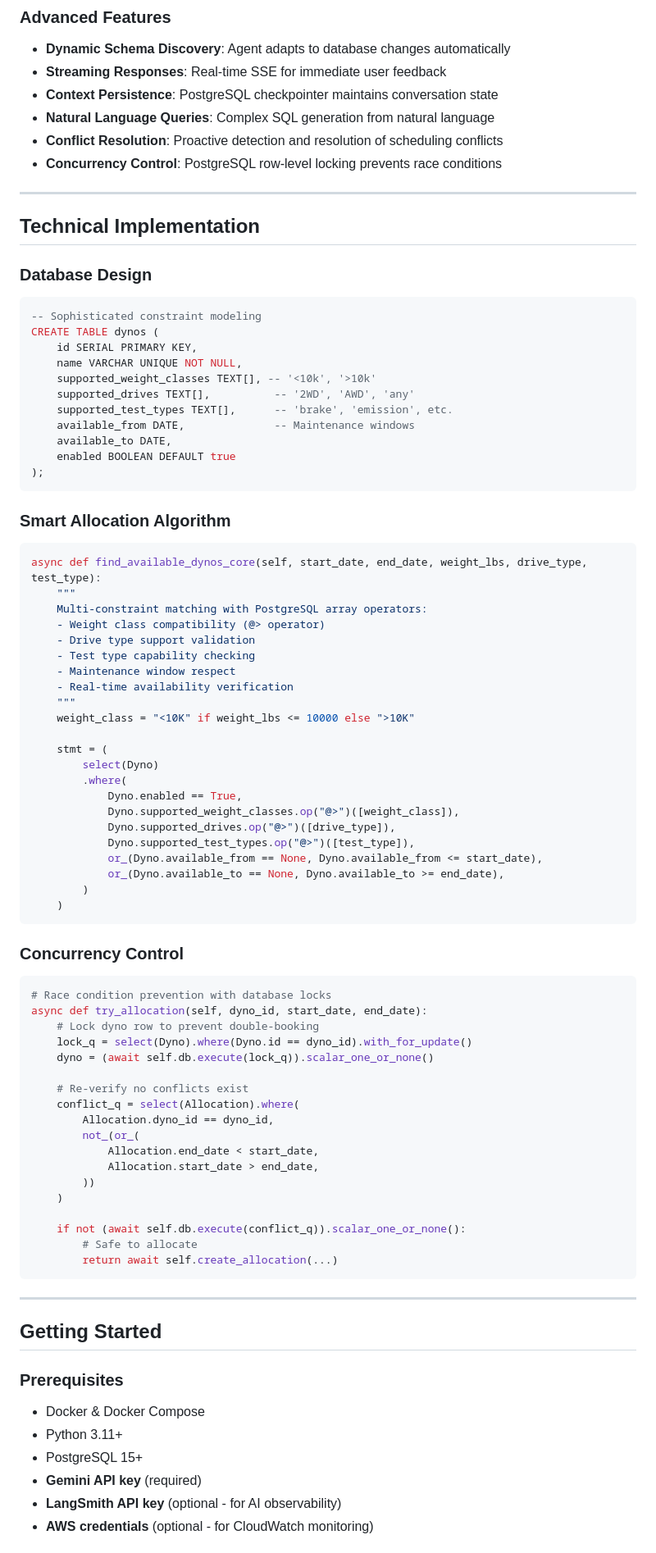
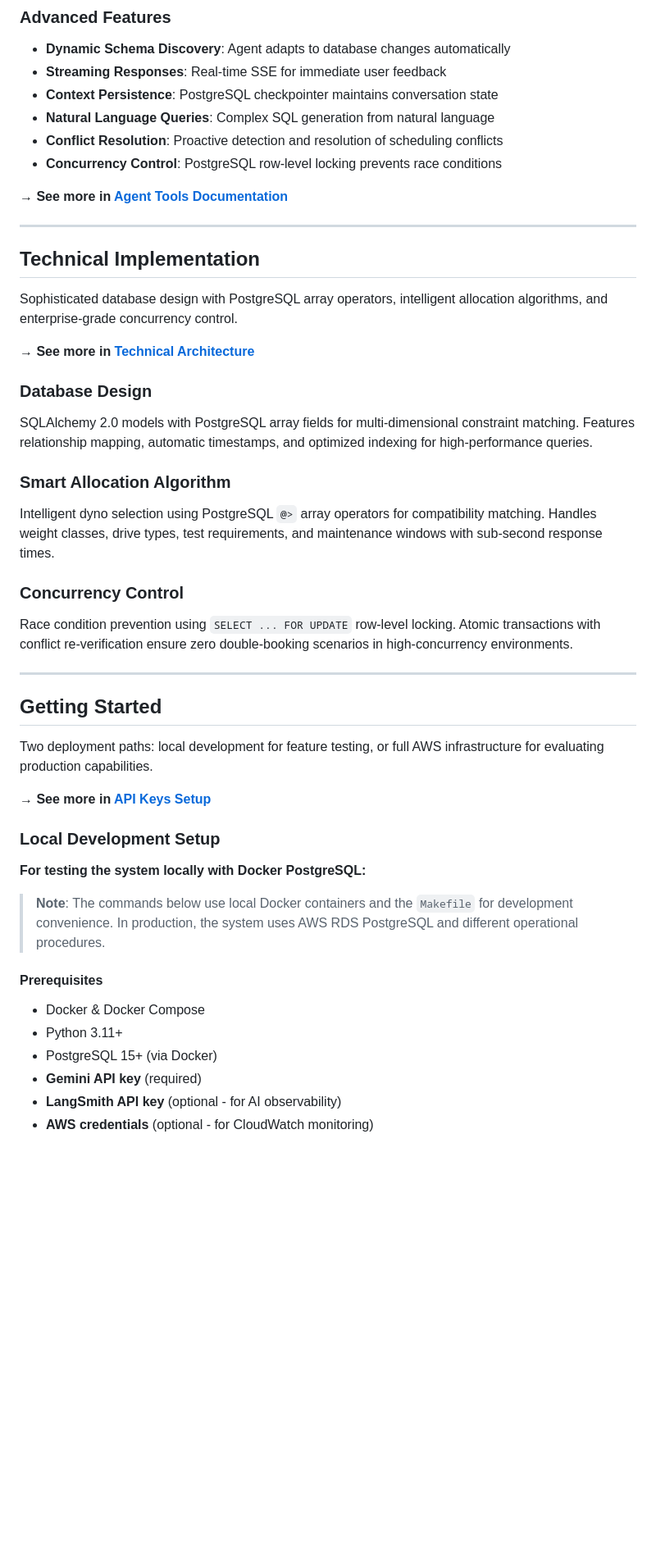
Before and after one commit to phaa/dyno-agent, a Markdown page: README.md, the part around one of its changes. Shown at 82% size. Drawn GitHub-style; blank space fills up the shorter version.

````diff
--- a/README.md
+++ b/README.md
@@ -117,81 +125,43 @@ async def auto_allocate_vehicle(
 - **Conflict Resolution**: Proactive detection and resolution of scheduling conflicts
 - **Concurrency Control**: PostgreSQL row-level locking prevents race conditions
 
+**→ See more in [Agent Tools Documentation](docs/AGENT_TOOLS.md)**
+
 ---
 
 ## Technical Implementation
 
+Sophisticated database design with PostgreSQL array operators, intelligent allocation algorithms, and enterprise-grade concurrency control.
+
+**→ See more in [Technical Architecture](docs/TECHNICAL_ARCHITECTURE.md)**
+
 ### Database Design
-```sql
--- Sophisticated constraint modeling
-CREATE TABLE dynos (
-    id SERIAL PRIMARY KEY,
-    name VARCHAR UNIQUE NOT NULL,
-    supported_weight_classes TEXT[], -- '<10k', '>10k'
-    supported_drives TEXT[],          -- '2WD', 'AWD', 'any'
-    supported_test_types TEXT[],      -- 'brake', 'emission', etc.
-    available_from DATE,              -- Maintenance windows
-    available_to DATE,
-    enabled BOOLEAN DEFAULT true
-);
-```
+SQLAlchemy 2.0 models with PostgreSQL array fields for multi-dimensional constraint matching. Features relationship mapping, automatic timestamps, and optimized indexing for high-performance queries.
 
 ### Smart Allocation Algorithm
-```python
-async def find_available_dynos_core(self, start_date, end_date, weight_lbs, drive_type, test_type):
-    """
-    Multi-constraint matching with PostgreSQL array operators:
-    - Weight class compatibility (@> operator)
-    - Drive type support validation
-    - Test type capability checking
-    - Maintenance window respect
-    - Real-time availability verification
-    """
-    weight_class = "<10K" if weight_lbs <= 10000 else ">10K"
-
-    stmt = (
-        select(Dyno)
-        .where(
-            Dyno.enabled == True,
-            Dyno.supported_weight_classes.op("@>")([weight_class]),
-            Dyno.supported_drives.op("@>")([drive_type]),
-            Dyno.supported_test_types.op("@>")([test_type]),
-            or_(Dyno.available_from == None, Dyno.available_from <= start_date),
-            or_(Dyno.available_to == None, Dyno.available_to >= end_date),
-        )
-    )
-```
+Intelligent dyno selection using PostgreSQL `@>` array operators for compatibility matching. Handles weight classes, drive types, test requirements, and maintenance windows with sub-second response times.
 
 ### Concurrency Control
-```python
-# Race condition prevention with database locks
-async def try_allocation(self, dyno_id, start_date, end_date):
-    # Lock dyno row to prevent double-booking
-    lock_q = select(Dyno).where(Dyno.id == dyno_id).with_for_update()
-    dyno = (await self.db.execute(lock_q)).scalar_one_or_none()
-
-    # Re-verify no conflicts exist
-    conflict_q = select(Allocation).where(
-        Allocation.dyno_id == dyno_id,
-        not_(or_(
-            Allocation.end_date < start_date,
-            Allocation.start_date > end_date,
-        ))
-    )
-
-    if not (await self.db.execute(conflict_q)).scalar_one_or_none():
-        # Safe to allocate
-        return await self.create_allocation(...)
-```
+Race condition prevention using `SELECT ... FOR UPDATE` row-level locking. Atomic transactions with conflict re-verification ensure zero double-booking scenarios in high-concurrency environments.
 
 ---
 
 ## Getting Started
 
-### Prerequisites
+Two deployment paths: local development for feature testing, or full AWS infrastructure for evaluating production capabilities.
+
+**→ See more in [API Keys Setup](docs/API_KEYS_SETUP.md)**
+
+### Local Development Setup
+
+**For testing the system locally with Docker PostgreSQL:**
+
+> **Note**: The commands below use local Docker containers and the `Makefile` for development convenience. In production, the system uses AWS RDS PostgreSQL and different operational procedures.
+
+#### Prerequisites
 - Docker & Docker Compose
 - Python 3.11+
-- PostgreSQL 15+
+- PostgreSQL 15+ (via Docker)
 - **Gemini API key** (required)
 - **LangSmith API key** (optional - for AI observability)
 - **AWS credentials** (optional - for CloudWatch monitoring)
````
Also changed, not shown: other parts of README.md (+162 -202 lines).
